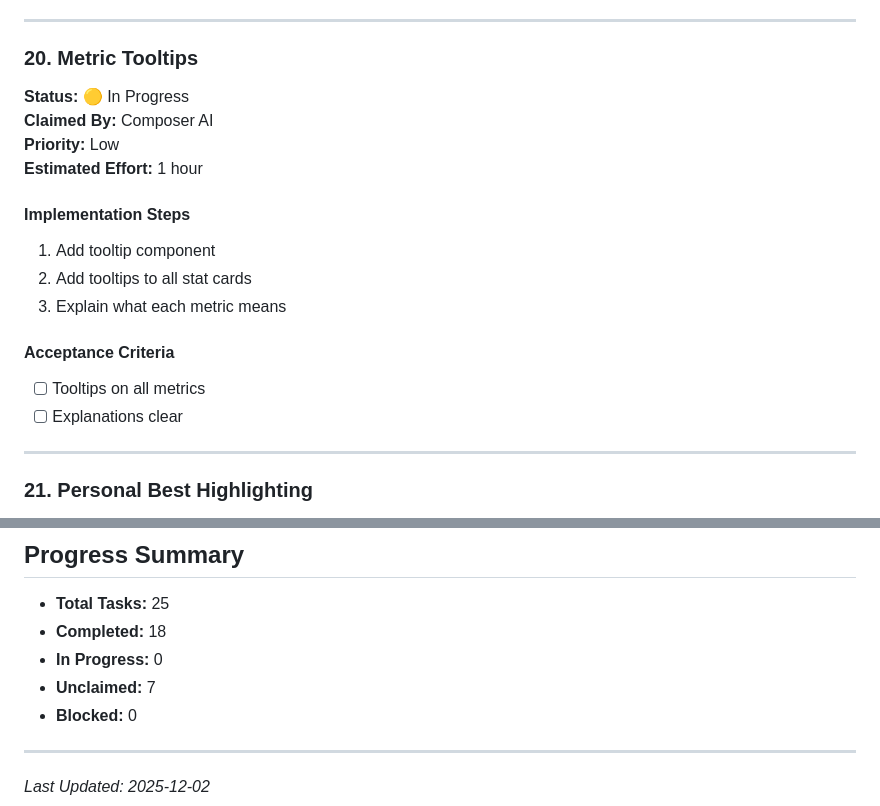
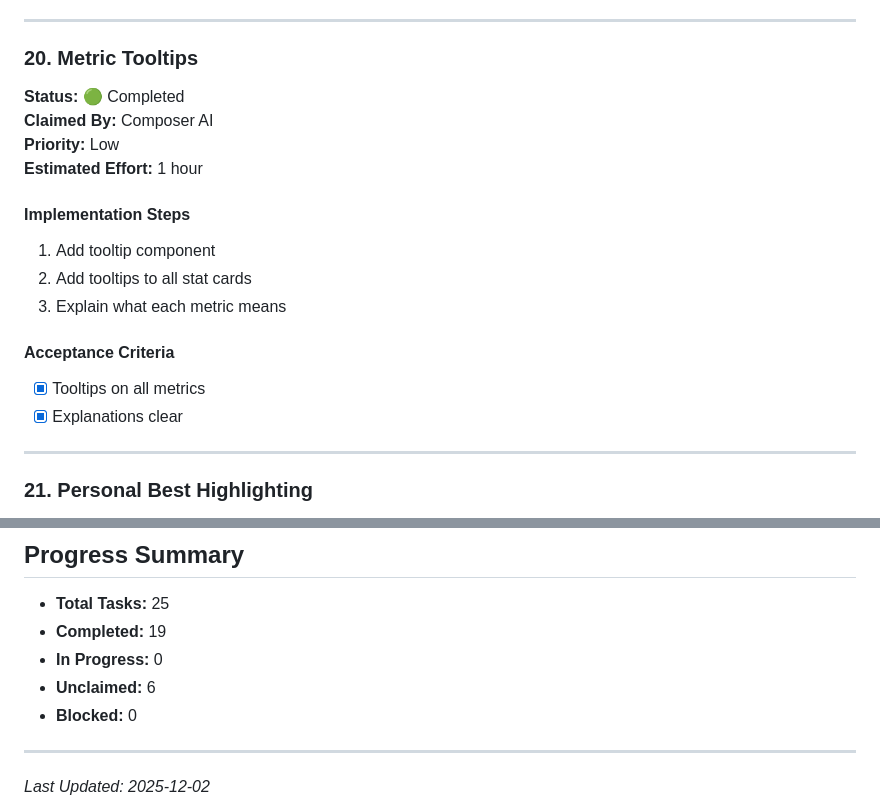
Before and after one commit to unarmedpuppy/maptapdat, a Markdown page: IMPLEMENTATION_PLAN.md, 2 parts joined by grey strips. GitHub-like rendering.

Commit message:
Mark Task #20 as completed

```diff
--- a/IMPLEMENTATION_PLAN.md
+++ b/IMPLEMENTATION_PLAN.md
@@ -550,7 +550,7 @@ Create dedicated profile pages for each player with detailed stats, records, and
 ---
 
 ### 20. Metric Tooltips
-**Status:** 🟡 In Progress
+**Status:** 🟢 Completed
 **Claimed By:** Composer AI
 **Priority:** Low
 **Estimated Effort:** 1 hour
@@ -561,8 +561,8 @@ Create dedicated profile pages for each player with detailed stats, records, and
 3. Explain what each metric means
 
 #### Acceptance Criteria
-- [ ] Tooltips on all metrics
-- [ ] Explanations clear
+- [x] Tooltips on all metrics
+- [x] Explanations clear
 
 ---
 
@@ -666,9 +666,9 @@ Create dedicated profile pages for each player with detailed stats, records, and
 ## Progress Summary
 
 - **Total Tasks:** 25
-- **Completed:** 18
+- **Completed:** 19
 - **In Progress:** 0
-- **Unclaimed:** 7
+- **Unclaimed:** 6
 - **Blocked:** 0
 
 ---
```
